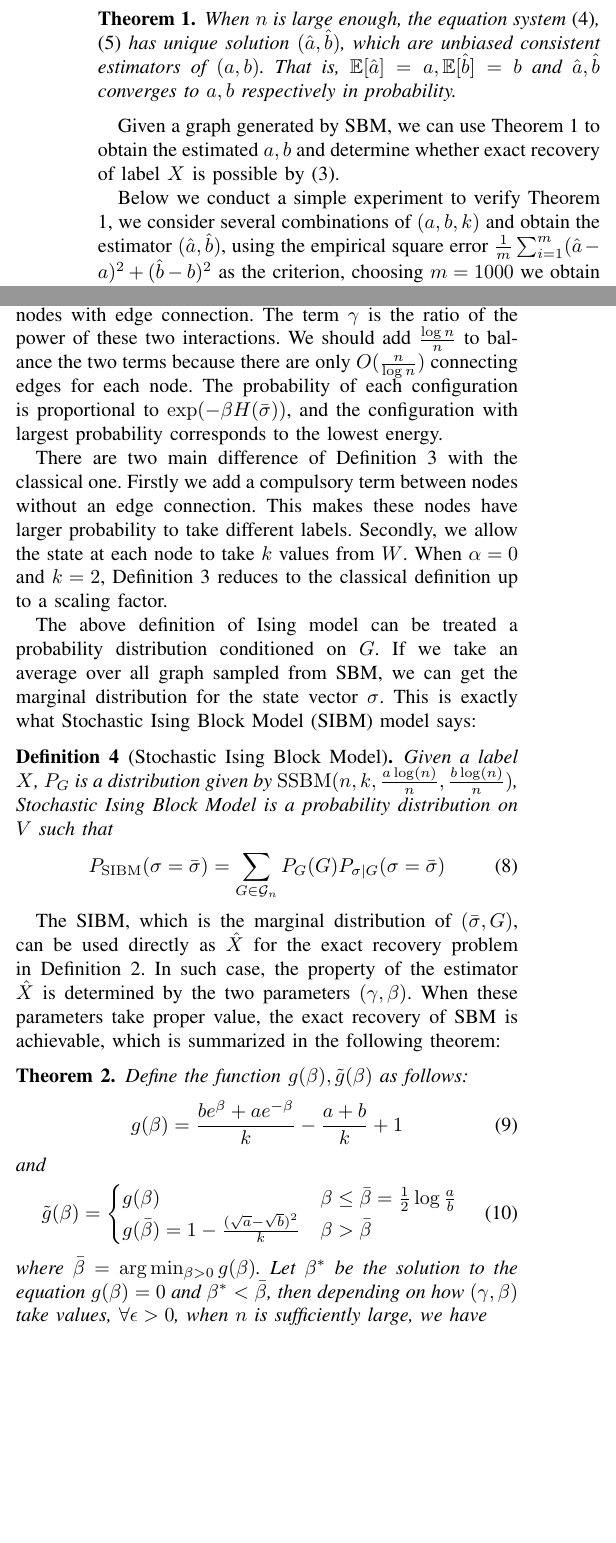
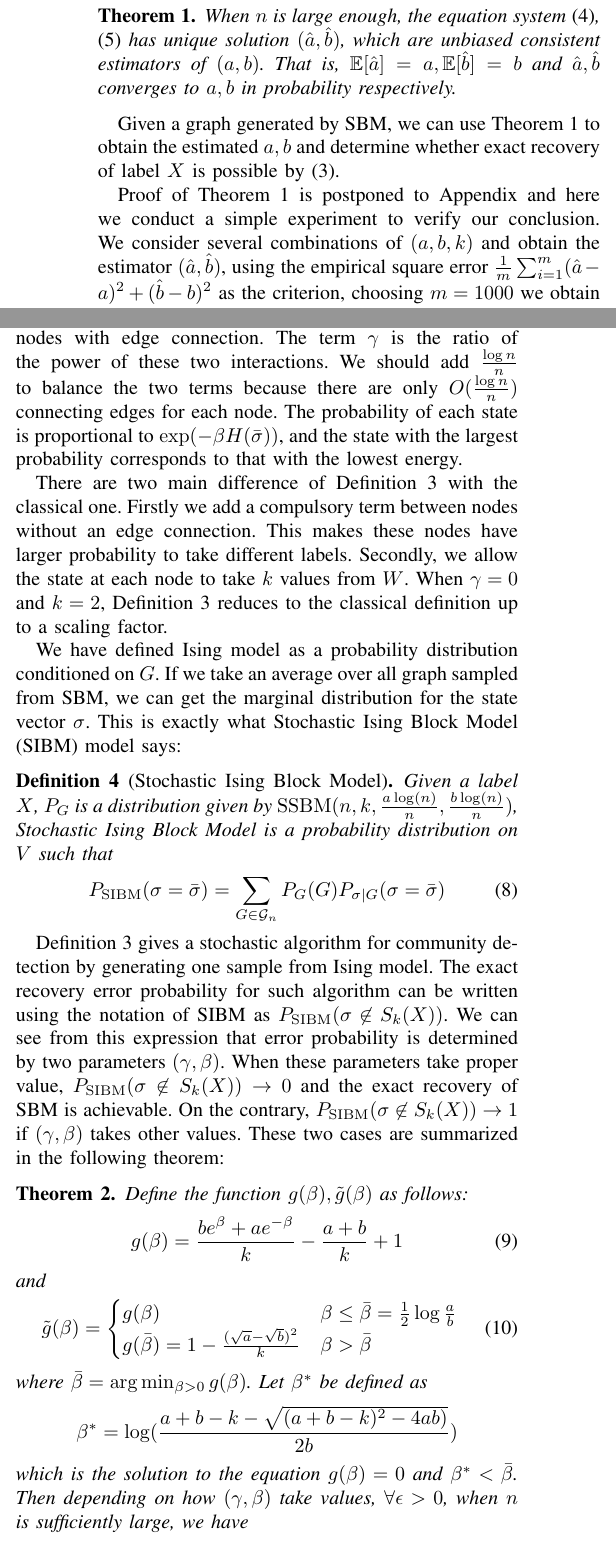
Before and after one commit to zhaofeng-shu33/SIBM_journal_paper, a LaTeX paper (main.tex): two parts of the columns of page 3 of 9 before the commit and two parts of the columns of page 3 of 10 after it, joined at a grey line, cut so that both start at the same text, the shorter picture padded with empty space. Compiled offline with pdfLaTeX.

Commit message:
stop at lemma 1

```diff
--- a/main.tex
+++ b/main.tex
@@ -192,13 +193,13 @@ obtained by solving the following equation systems:
 When $n$ is large enough, the equation system \eqref{eq:e_1}, \eqref{eq:e_2} has unique solution $(\hat{a}, \hat{b})$,
 which are unbiased consistent estimators
 of $(a,b)$. That is,
-$\mathbb{E}[\hat{a}] = a, \mathbb{E}[\hat{b}] = b$ and $\hat{a}, \hat{b}$ converges to $a,b$ respectively in probability.
+$\mathbb{E}[\hat{a}] = a, \mathbb{E}[\hat{b}] = b$ and $\hat{a}, \hat{b}$ converges to $a,b$ in probability respectively.
 \end{theorem}
 Given a graph generated by SBM, we can use Theorem \ref{thm:ab12} to obtain the estimated $a,b$ and determine whether
 exact recovery of label $X$ is possible by \eqref{eq:abk}.
 
-Below we conduct a simple experiment to verify Theorem \ref{thm:ab12},
-we consider several combinations of $(a,b,k)$ and obtain the estimator $(\hat{a}, \hat{b})$, using
+Proof of Theorem \ref{thm:ab12} is postponed to Appendix and here we conduct a simple experiment to verify our conclusion.
+We consider several combinations of $(a,b,k)$ and obtain the estimator $(\hat{a}, \hat{b})$, using
 the empirical square error $\frac{1}{m} \sum_{i=1}^m (\hat{a}-a)^2 + (\hat{b}-b)^2$ as the criterion,
 choosing $m=1000$ we obtain the following figure.
 \begin{figure}[!ht]
@@ -229,18 +230,18 @@ as follows:
 In physics, we often call $\beta$ the inverse temperature and $Z_G(\gamma, \beta)$ the partition function.
 The Hamiltonian energy $H(\bar{\sigma})$ consists of two terms: the repulsive interaction between nodes without edge connection
 and the attractive interaction between nodes with edge connection. The term $\gamma$ is the ratio of the power of these two
-interactions. We should add $\frac{\log n}{n}$ to balance the two terms because there are only $O(\frac{n}{\log n})$
+interactions. We should add $\frac{\log n}{n}$ to balance the two terms because there are only $O(\frac{\log n}{n})$
 connecting edges for each node.
-The probability of each configuration is proportional to $\exp(-\beta H(\bar{\sigma}))$, and the configuration with largest
-probability corresponds to the lowest energy.
+The probability of each state is proportional to $\exp(-\beta H(\bar{\sigma}))$, and the state with the largest
+probability corresponds to that with the lowest energy.
 
 There are two main difference of Definition \ref{def:ising} with the classical one. Firstly we add a compulsory term
 between nodes without an edge connection. This makes these nodes have larger probability to take different labels.
 Secondly, we allow the state at each node to take $k$ values from $W$.
-When $\alpha = 0$ and $k=2$, Definition \ref{def:ising}
+When $\gamma = 0$ and $k=2$, Definition \ref{def:ising}
 reduces to the classical definition up to a scaling factor.
 
-The above definition of Ising model can be treated a probability distribution conditioned on $G$.
+We have defined Ising model as a probability distribution conditioned on $G$.
 If we take an average over all graph sampled from SBM, we can get the marginal distribution for the state vector $\sigma$.
 This is exactly what Stochastic Ising Block Model (SIBM) model says:
 \begin{definition}[Stochastic Ising Block Model]
@@ -250,8 +251,9 @@ This is exactly what Stochastic Ising Block Model (SIBM) model says:
 P_{\SIBM}(\sigma = \bar{\sigma}) = \sum_{G \in \cG_n} P_G(G) P_{\sigma | G}(\sigma = \bar{\sigma})
 \end{equation}
 \end{definition}
-The SIBM, which is the marginal distribution of $(\bar{\sigma}, G)$, can be used directly as $\hat{X}$ for the exact recovery problem in Definition \ref{def:SSBMR}.  In such case, the property of the estimator $\hat{X}$ is determined
-by the two parameters $(\gamma, \beta)$. When these parameters take proper value, the exact recovery of SBM is achievable, which is summarized in the following theorem:
+Definition \ref{def:ising} gives a stochastic algorithm for community detection by generating one sample from Ising model. The exact recovery error probability for such algorithm can be written using the notation of SIBM as $P_{\SIBM}(\sigma \not\in S_k(X))$. We can see from this expression that error probability is determined
+by two parameters $(\gamma, \beta)$. When these parameters take proper value, $P_{\SIBM}(\sigma \not\in S_k(X)) \to 0$ and the exact recovery of SBM is achievable. On the contrary, $P_{\SIBM}(\sigma \not\in S_k(X)) \to 1$ if $(\gamma, \beta)$ takes other values.
+These two cases are summarized in the following theorem:
 \begin{theorem}\label{thm:phase_transition}
 Define the function $g(\beta), \tilde{g}(\beta)$ as follows:
 \begin{equation}
@@ -265,7 +267,11 @@ g(\bar{\beta}) = 1 - \frac{(\sqrt{a} - \sqrt{b})^2}{k} & \beta > \bar{\beta}
 \end{cases}
 \end{equation}
 where $\bar{\beta} =  \arg\min_{\beta > 0} g(\beta)$.
-Let $\beta^*$ be the solution to the equation $g(\beta) = 0$ and $\beta^* < \bar{\beta}$, then depending on
+Let $\beta^*$ be defined as
+$$
+\beta^* = \log(\frac{a + b - k - \sqrt{(a + b - k)^2 - 4 a b)}}{2  b})
+$$
+which is the solution to the equation $g(\beta) = 0$ and $\beta^* < \bar{\beta}$. Then depending on
 how $(\gamma, \beta)$ take values, $\forall \epsilon > 0$, when $n$ is sufficiently large, we have
 \begin{enumerate}
 \item If $\gamma > b$ and $\beta > \beta^*$,  $P_{\SIBM}(\sigma \not\in S_k(X)) \leq n^{\tilde{g}(\beta)/2 + \epsilon}$;
```
Also changed, not shown: main.tex (12 more changed lines).
